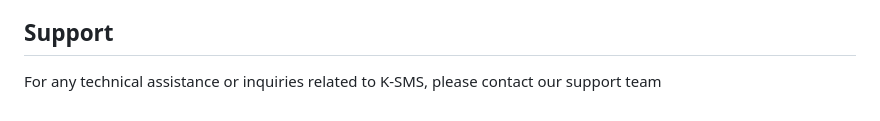
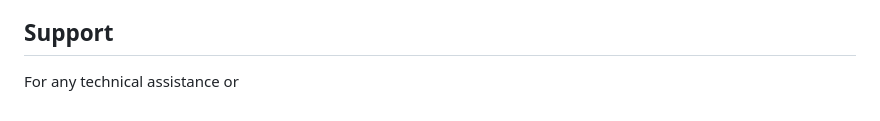
Before and after one commit to NYARANGA-ROB/Kenya-SMS, a Markdown page: README.md, the part around the change. GitHub-like rendering.

```diff
--- a/README.md
+++ b/README.md
@@ -96,4 +96,4 @@ Once K-SMS is successfully installed, you can start using the system by performi
 
 ## Support
 
-For any technical assistance or inquiries related to K-SMS, please contact our support team
+For any technical assistance or
```
